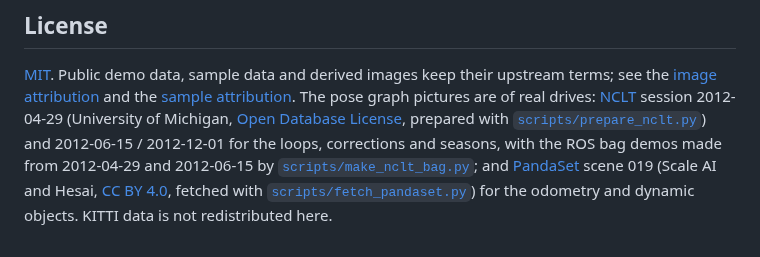
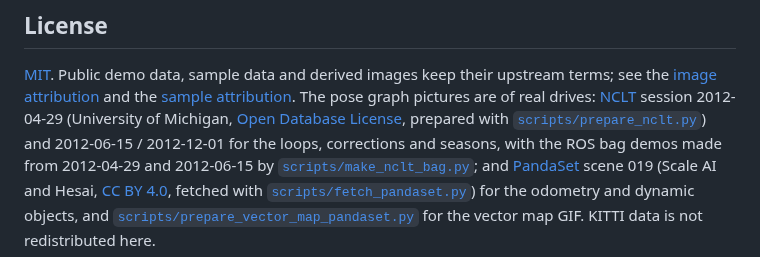
Before and after one commit to rsasaki0109/CloudAnalyzer, a Markdown page: README.md, the part around one of its changes. GitHub-like rendering.

```diff
--- a/README.md
+++ b/README.md
@@ -249,5 +278,6 @@ The pose graph pictures are of real drives: [NCLT](http://robots.engin.umich.edu
 [`scripts/prepare_nclt.py`](scripts/prepare_nclt.py)) and 2012-06-15 / 2012-12-01 for the loops, corrections and seasons,
 with the ROS bag demos made from 2012-04-29 and 2012-06-15 by [`scripts/make_nclt_bag.py`](scripts/make_nclt_bag.py); and [PandaSet](https://pandaset.org)
 scene 019 (Scale AI and Hesai, [CC BY 4.0](https://creativecommons.org/licenses/by/4.0/), fetched with
-[`scripts/fetch_pandaset.py`](scripts/fetch_pandaset.py)) for the odometry and dynamic objects.
+[`scripts/fetch_pandaset.py`](scripts/fetch_pandaset.py)) for the odometry and dynamic objects,
+and [`scripts/prepare_vector_map_pandaset.py`](scripts/prepare_vector_map_pandaset.py) for the vector map GIF.
 KITTI data is not redistributed here.
```
Also changed, not shown: other parts of README.md (+30 -1 lines), docs/images/ATTRIBUTION.md (+45 -0 lines), docs/vector-map-media.md (added, +232 -0 lines), docs/images/web/vector-map-intersection.gif (added), docs/images/web/vector-map.gif (added), 12 other files.
